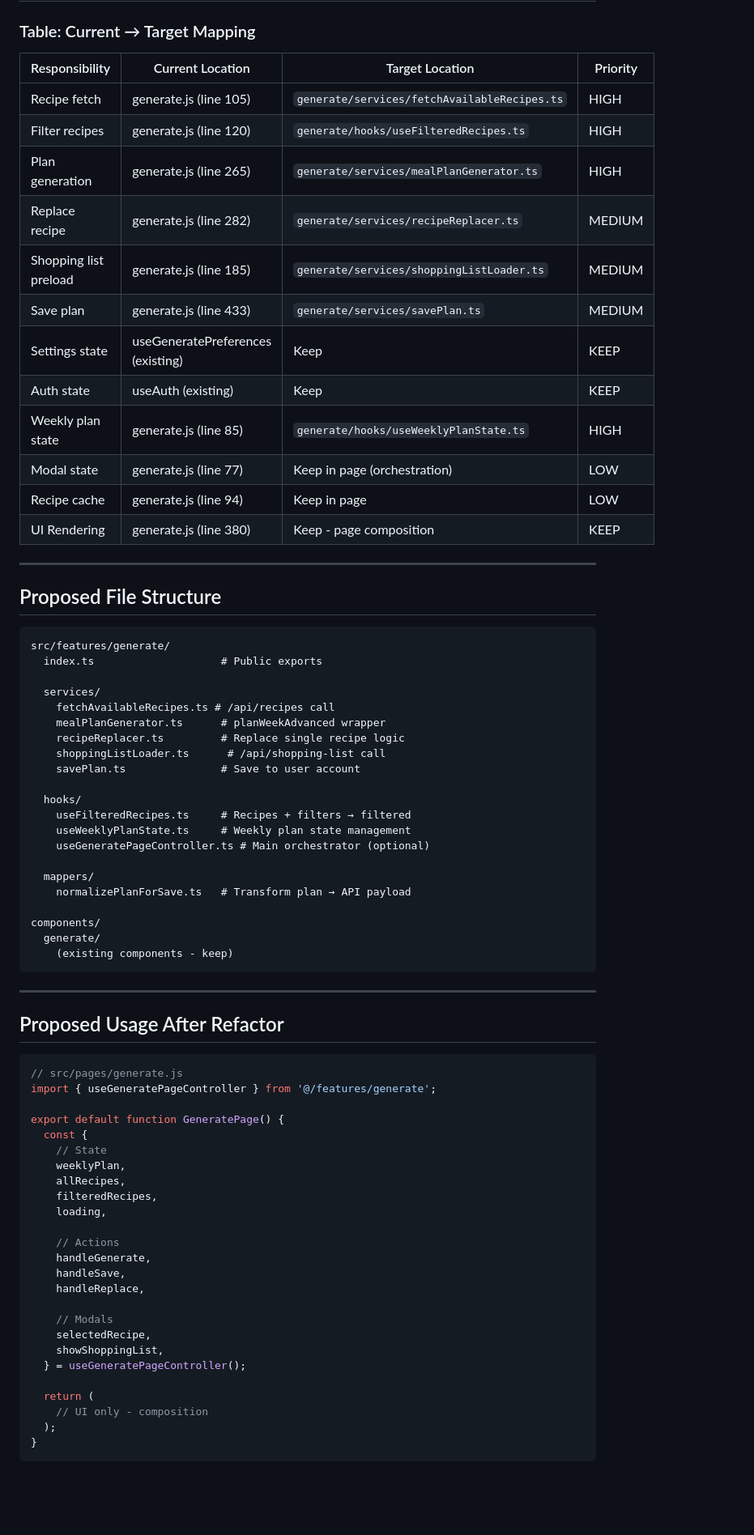
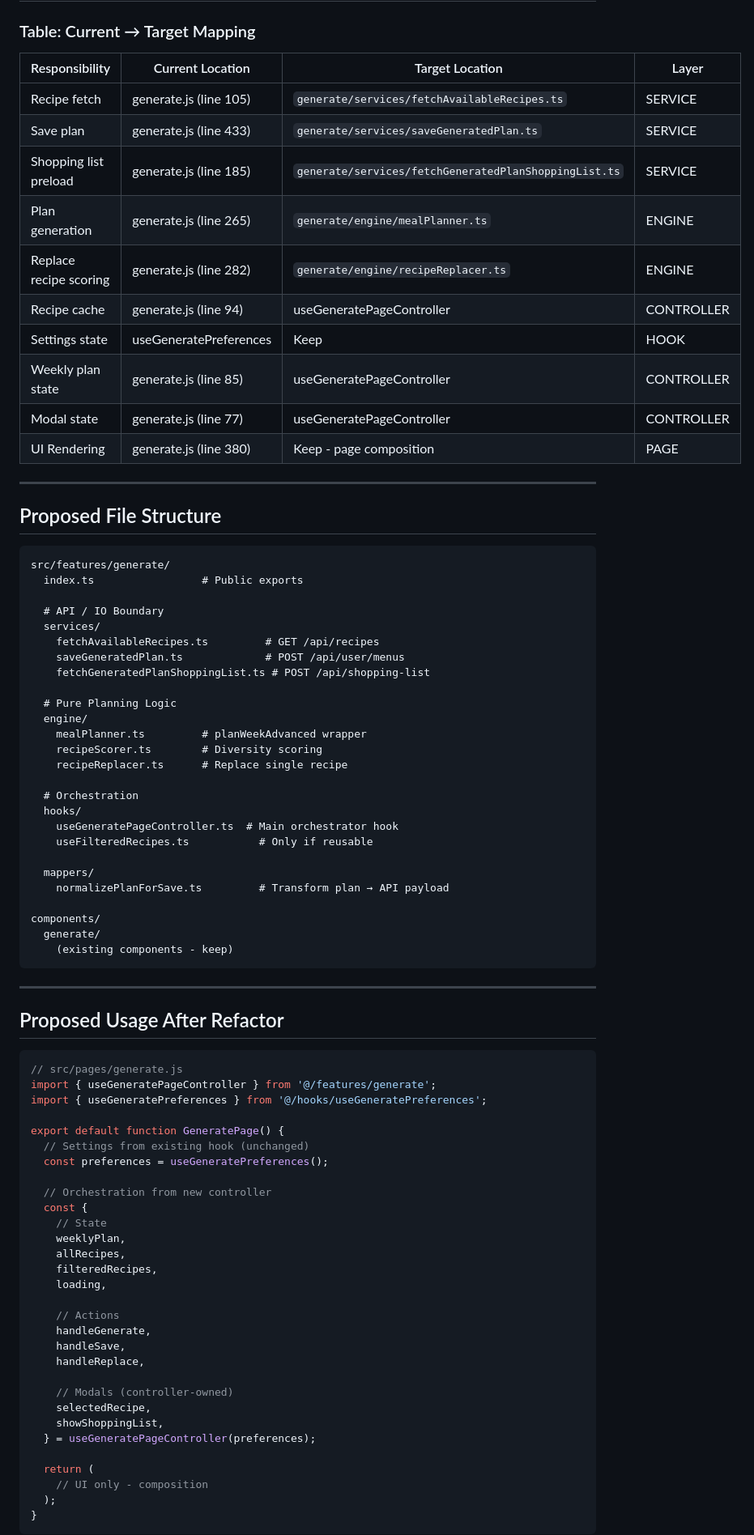
Before and after one commit to kaiyungli/PrepMeal, a Markdown page: docs/generate-refactor-plan.md, the part around one of its changes. Shown at 81% size. Rendered like a GitHub page; blank space fills up the shorter version.

````diff
--- a/docs/generate-refactor-plan.md
+++ b/docs/generate-refactor-plan.md
@@ -159,20 +160,18 @@ getAccessToken() → POST /api/user/menus
 
 ### Table: Current → Target Mapping
 
-| Responsibility | Current Location | Target Location | Priority |
-|----------------|-----------------|-----------------|----------|
-| Recipe fetch | generate.js (line 105) | `generate/services/fetchAvailableRecipes.ts` | HIGH |
-| Filter recipes | generate.js (line 120) | `generate/hooks/useFilteredRecipes.ts` | HIGH |
-| Plan generation | generate.js (line 265) | `generate/services/mealPlanGenerator.ts` | HIGH |
-| Replace recipe | generate.js (line 282) | `generate/services/recipeReplacer.ts` | MEDIUM |
-| Shopping list preload | generate.js (line 185) | `generate/services/shoppingListLoader.ts` | MEDIUM |
-| Save plan | generate.js (line 433) | `generate/services/savePlan.ts` | MEDIUM |
-| Settings state | useGeneratePreferences (existing) | Keep | KEEP |
-| Auth state | useAuth (existing) | Keep | KEEP |
-| Weekly plan state | generate.js (line 85) | `generate/hooks/useWeeklyPlanState.ts` | HIGH |
-| Modal state | generate.js (line 77) | Keep in page (orchestration) | LOW |
-| Recipe cache | generate.js (line 94) | Keep in page | LOW |
-| UI Rendering | generate.js (line 380) | Keep - page composition | KEEP |
+| Responsibility | Current Location | Target Location | Layer |
+|----------------|-----------------|------------------|-------|
+| Recipe fetch | generate.js (line 105) | `generate/services/fetchAvailableRecipes.ts` | SERVICE |
+| Save plan | generate.js (line 433) | `generate/services/saveGeneratedPlan.ts` | SERVICE |
+| Shopping list preload | generate.js (line 185) | `generate/services/fetchGeneratedPlanShoppingList.ts` | SERVICE |
+| Plan generation | generate.js (line 265) | `generate/engine/mealPlanner.ts` | ENGINE |
+| Replace recipe scoring | generate.js (line 282) | `generate/engine/recipeReplacer.ts` | ENGINE |
+| Recipe cache | generate.js (line 94) | useGeneratePageController | CONTROLLER |
+| Settings state | useGeneratePreferences | Keep | HOOK |
+| Weekly plan state | generate.js (line 85) | useGeneratePageController | CONTROLLER |
+| Modal state | generate.js (line 77) | useGeneratePageController | CONTROLLER |
+| UI Rendering | generate.js (line 380) | Keep - page composition | PAGE |
 
 ---
 
@@ -180,22 +179,27 @@ getAccessToken() → POST /api/user/menus
 
 ```
 src/features/generate/
-  index.ts                    # Public exports
+  index.ts                 # Public exports
 
+  # API / IO Boundary
   services/
-    fetchAvailableRecipes.ts # /api/recipes call
-    mealPlanGenerator.ts      # planWeekAdvanced wrapper
-    recipeReplacer.ts         # Replace single recipe logic
-    shoppingListLoader.ts      # /api/shopping-list call
-    savePlan.ts               # Save to user account
+    fetchAvailableRecipes.ts         # GET /api/recipes
+    saveGeneratedPlan.ts             # POST /api/user/menus
+    fetchGeneratedPlanShoppingList.ts # POST /api/shopping-list
 
+  # Pure Planning Logic
+  engine/
+    mealPlanner.ts         # planWeekAdvanced wrapper
+    recipeScorer.ts        # Diversity scoring
+    recipeReplacer.ts      # Replace single recipe
+
+  # Orchestration
   hooks/
-    useFilteredRecipes.ts     # Recipes + filters → filtered
-    useWeeklyPlanState.ts     # Weekly plan state management
-    useGeneratePageController.ts # Main orchestrator (optional)
+    useGeneratePageController.ts  # Main orchestrator hook
+    useFilteredRecipes.ts           # Only if reusable
 
   mappers/
-    normalizePlanForSave.ts   # Transform plan → API payload
+    normalizePlanForSave.ts         # Transform plan → API payload
 
 components/
   generate/
@@ -209,8 +213,13 @@ components/
 ```typescript
 // src/pages/generate.js
 import { useGeneratePageController } from '@/features/generate';
+import { useGeneratePreferences } from '@/hooks/useGeneratePreferences';
 
 export default function GeneratePage() {
+  // Settings from existing hook (unchanged)
+  const preferences = useGeneratePreferences();
+
+  // Orchestration from new controller
   const {
     // State
     weeklyPlan,
@@ -223,10 +232,10 @@ export default function GeneratePage() {
     handleSave,
     handleReplace,
 
-    // Modals
+    // Modals (controller-owned)
     selectedRecipe,
     showShoppingList,
-  } = useGeneratePageController();
+  } = useGeneratePageController(preferences);
 
   return (
     // UI only - composition
````
Also changed, not shown: other parts of docs/generate-refactor-plan.md (+91 -93 lines).
